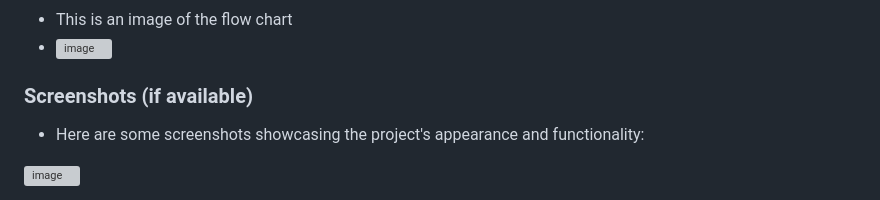
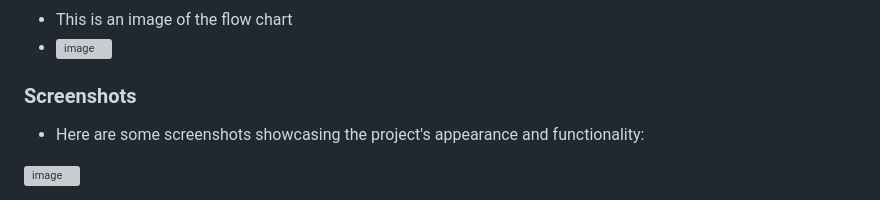
Before and after one commit to Amychy/alx_capstone_project, a Markdown page: README.md, the part around the change. Rendered like a GitHub page; grey boxes are pictures that could not be loaded.

Commit message:
corrected a typo in README.md. The file is ready now

```diff
--- a/README.md
+++ b/README.md
@@ -186,7 +186,7 @@ These technologies work together to create a seamless and feature-rich quiz game
 ### Work flow
 - This is an image of the flow chart
 - ![image](https://github.com/Amychy/alx_capstone_project/assets/119742258/77f67e7e-7ba6-4411-b372-bb4c80b8c7ac)
-### Screenshots (if available)
+### Screenshots
 
 - Here are some screenshots showcasing the project's appearance and functionality:
 
```
